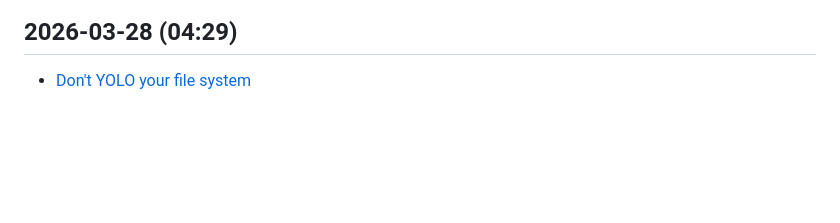
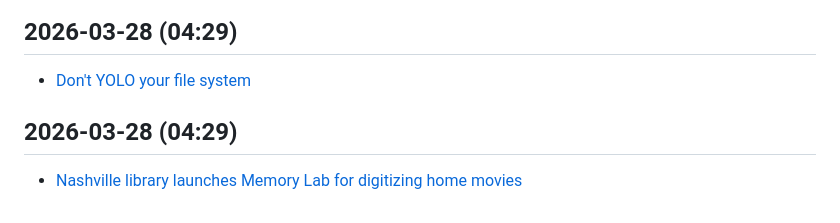
Before and after one commit to kousikkaranam/daily-works, a Markdown page: content/tech-news.md, the part around the change. Drawn GitHub-style; blank space fills up the shorter version.

Commit message:
🧹 Minor cleanup and content refresh: 2026-03-28

```diff
--- a/content/tech-news.md
+++ b/content/tech-news.md
@@ -298,3 +298,6 @@
 
 ## 2026-03-28 (04:29)
 - [Don't YOLO your file system](https://jai.scs.stanford.edu/)
+
+## 2026-03-28 (04:29)
+- [Nashville library launches Memory Lab for digitizing home movies](https://www.axios.com/local/nashville/2026/03/16/nashville-library-digitize-home-movies)
```
Also changed, not shown: content/anime-quotes.md (+4 -0 lines), content/java-tips.md (+3 -0 lines).
